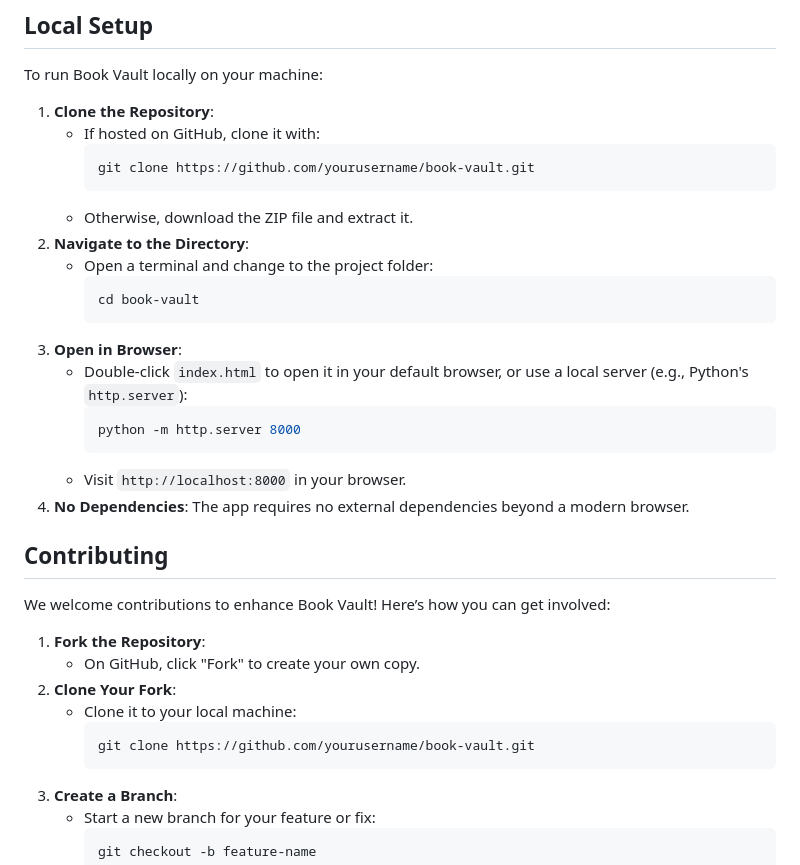
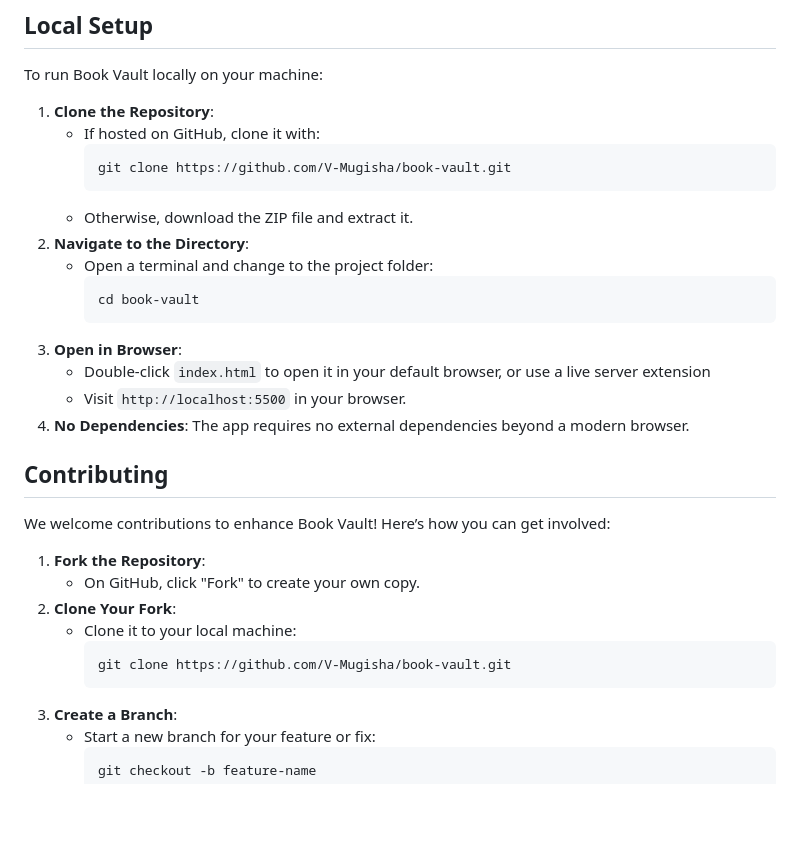
Before and after one commit to V-Mugisha/book-vault, a Markdown page: README.md, the part around the change. GitHub-like rendering; blank space fills up the shorter version.

````diff
--- a/README.md
+++ b/README.md
@@ -35,7 +35,7 @@ To run Book Vault locally on your machine:
 1. **Clone the Repository**:
    - If hosted on GitHub, clone it with:
      ```bash
-     git clone https://github.com/yourusername/book-vault.git
+     git clone https://github.com/V-Mugisha/book-vault.git
      ```
    - Otherwise, download the ZIP file and extract it.
 2. **Navigate to the Directory**:
@@ -44,11 +44,8 @@ To run Book Vault locally on your machine:
      cd book-vault
      ```
 3. **Open in Browser**:
-   - Double-click `index.html` to open it in your default browser, or use a local server (e.g., Python's `http.server`):
-     ```bash
-     python -m http.server 8000
-     ```
-   - Visit `http://localhost:8000` in your browser.
+   - Double-click `index.html` to open it in your default browser, or use a live server extension
+   - Visit `http://localhost:5500` in your browser.
 4. **No Dependencies**: The app requires no external dependencies beyond a modern browser.
 
 ## Contributing
@@ -59,7 +56,7 @@ We welcome contributions to enhance Book Vault! Here’s how you can get involve
 2. **Clone Your Fork**:
    - Clone it to your local machine:
      ```bash
-     git clone https://github.com/yourusername/book-vault.git
+     git clone https://github.com/V-Mugisha/book-vault.git
      ```
 3. **Create a Branch**:
    - Start a new branch for your feature or fix:
````
